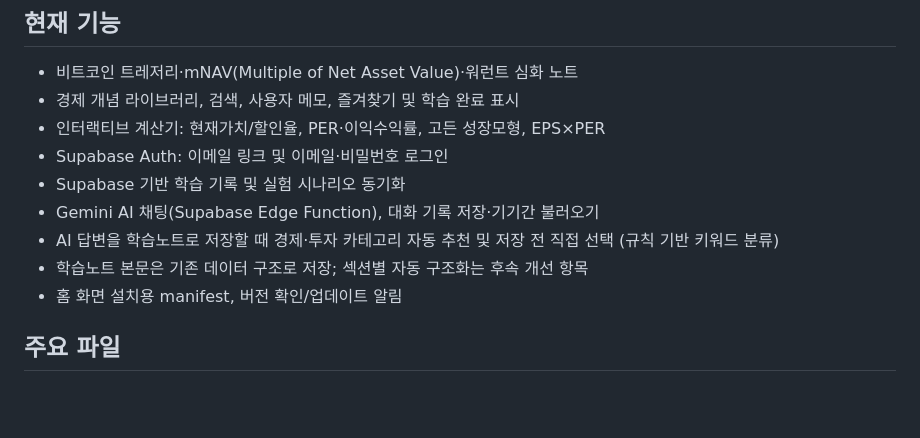
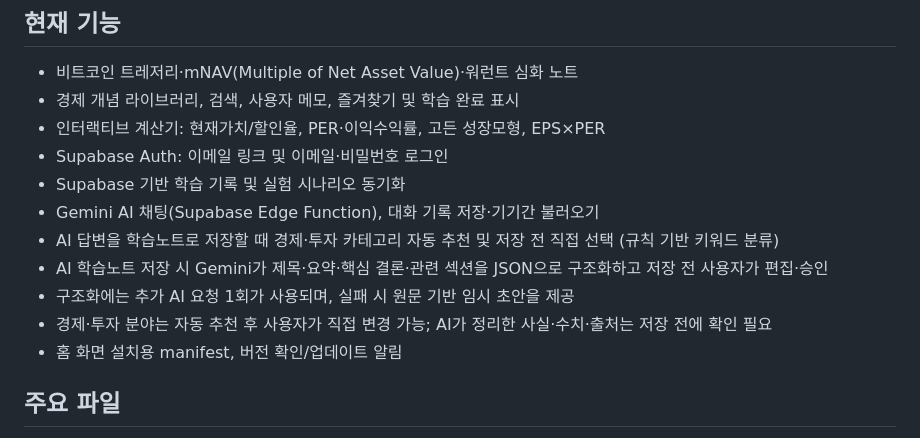
Before and after one commit to shinda712/finlab-study, a Markdown page: README.md, the part around the change. Rendered like a GitHub page; blank space fills up the shorter version.

Commit message:
docs: describe AI generated structured learning notes

```diff
--- a/README.md
+++ b/README.md
@@ -19,7 +19,9 @@ GitHub Pages 기반의 개인 경제·투자 학습 웹앱. 금융 개념을 읽
 - Supabase 기반 학습 기록 및 실험 시나리오 동기화
 - Gemini AI 채팅(Supabase Edge Function), 대화 기록 저장·기기간 불러오기
 - AI 답변을 학습노트로 저장할 때 경제·투자 카테고리 자동 추천 및 저장 전 직접 선택 (규칙 기반 키워드 분류)
-- 학습노트 본문은 기존 데이터 구조로 저장; 섹션별 자동 구조화는 후속 개선 항목
+- AI 학습노트 저장 시 Gemini가 제목·요약·핵심 결론·관련 섹션을 JSON으로 구조화하고 저장 전 사용자가 편집·승인
+- 구조화에는 추가 AI 요청 1회가 사용되며, 실패 시 원문 기반 임시 초안을 제공
+- 경제·투자 분야는 자동 추천 후 사용자가 직접 변경 가능; AI가 정리한 사실·수치·출처는 저장 전에 확인 필요
 - 홈 화면 설치용 manifest, 버전 확인/업데이트 알림
 
 ## 주요 파일
```
